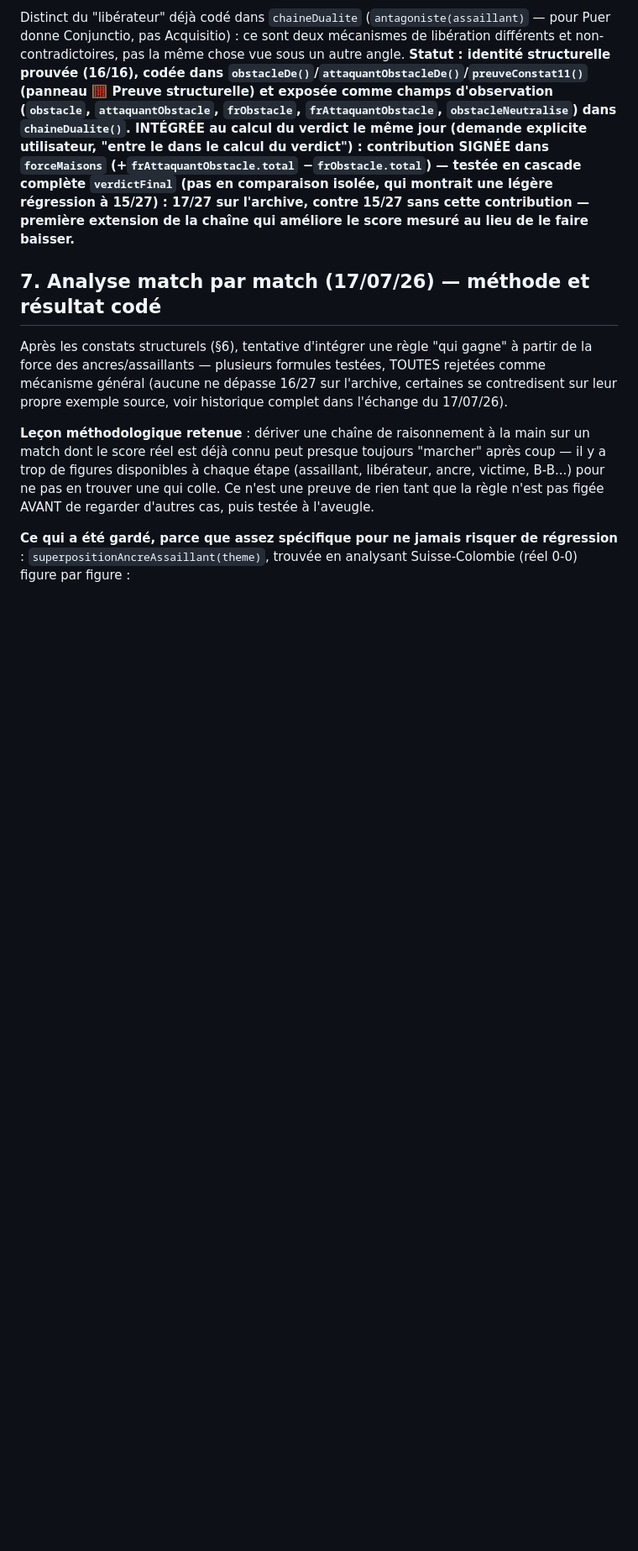
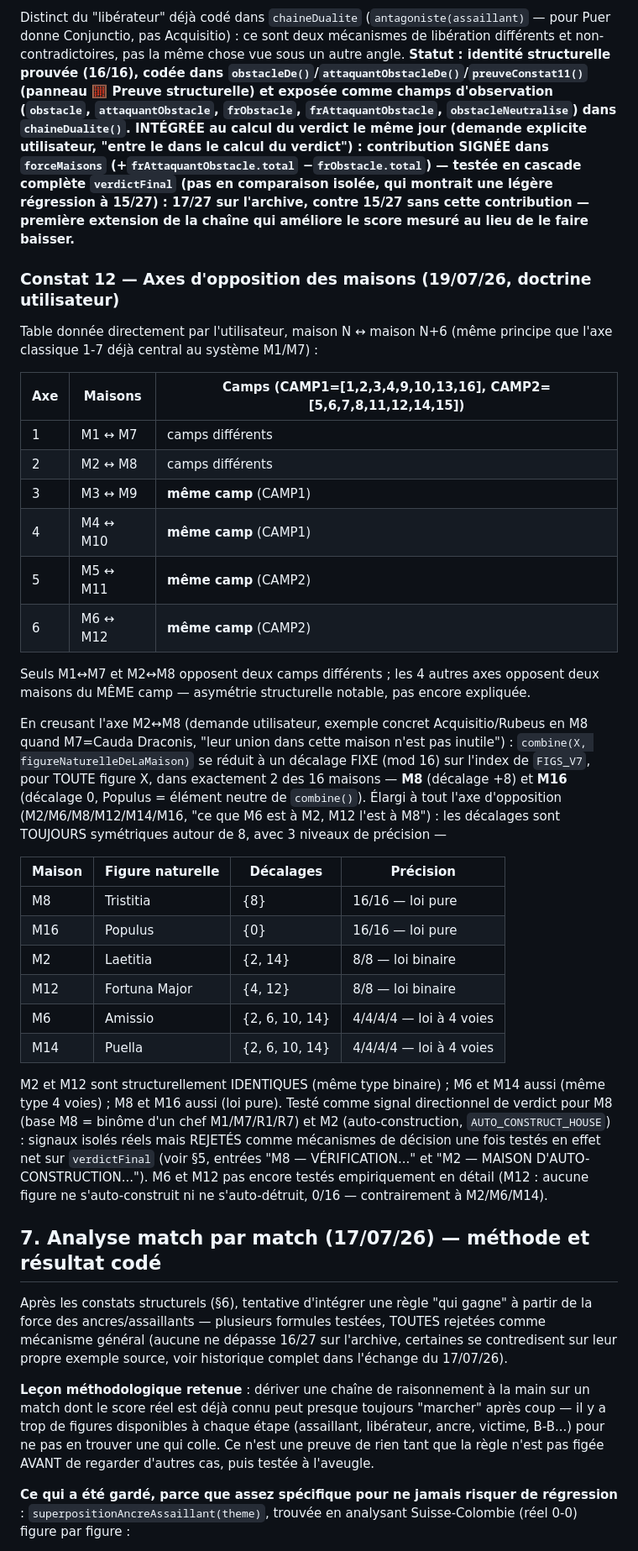
Before and after one commit to laminediame12-pixel/ation, a Markdown page: REPERES.md, the part around the change. Shown at 84% size. Rendered like a GitHub page; blank space fills up the shorter version.

Commit message:
Doc: house opposition axes and the 3-tier symmetric shift hierarchy
Adds Constat 12: the 6 opposition axes (N <-> N+6) given by the user,
noting only M1<->M7 and M2<->M8 cross camps while the other 4 axes stay
within the same camp. Documents the broader combine()-shift discovery
across the full M2/M6/M8/M12/M14/M16 family: all shifts are symmetric
around 8, forming three precision tiers (M8/M16 pure single-shift,
M2/M12 binary, M6/M14 quaternary) — ties together this session's M8 and
M2 investigations into one coherent structural picture.

```diff
--- a/REPERES.md
+++ b/REPERES.md
@@ -828,6 +828,53 @@ légère régression à 15/27) : **17/27 sur l'archive, contre 15/27 sans
 cette contribution** — première extension de la chaîne qui améliore le
 score mesuré au lieu de le faire baisser.**
 
+### Constat 12 — Axes d'opposition des maisons (19/07/26, doctrine utilisateur)
+
+Table donnée directement par l'utilisateur, maison N ↔ maison N+6 (même
+principe que l'axe classique 1-7 déjà central au système M1/M7) :
+
+| Axe | Maisons | Camps (CAMP1=[1,2,3,4,9,10,13,16], CAMP2=[5,6,7,8,11,12,14,15]) |
+|---|---|---|
+| 1 | M1 ↔ M7 | camps différents |
+| 2 | M2 ↔ M8 | camps différents |
+| 3 | M3 ↔ M9 | **même camp** (CAMP1) |
+| 4 | M4 ↔ M10 | **même camp** (CAMP1) |
+| 5 | M5 ↔ M11 | **même camp** (CAMP2) |
+| 6 | M6 ↔ M12 | **même camp** (CAMP2) |
+
+Seuls M1↔M7 et M2↔M8 opposent deux camps différents ; les 4 autres axes
+opposent deux maisons du MÊME camp — asymétrie structurelle notable,
+pas encore expliquée.
+
+En creusant l'axe M2↔M8 (demande utilisateur, exemple concret
+Acquisitio/Rubeus en M8 quand M7=Cauda Draconis, "leur union dans cette
+maison n'est pas inutile") : `combine(X, figureNaturelleDeLaMaison)` se
+réduit à un décalage FIXE (mod 16) sur l'index de `FIGS_V7`, pour TOUTE
+figure X, dans exactement 2 des 16 maisons — **M8** (décalage +8) et
+**M16** (décalage 0, Populus = élément neutre de `combine()`). Élargi à
+tout l'axe d'opposition (M2/M6/M8/M12/M14/M16, "ce que M6 est à M2, M12
+l'est à M8") : les décalages sont TOUJOURS symétriques autour de 8,
+avec 3 niveaux de précision —
+
+| Maison | Figure naturelle | Décalages | Précision |
+|---|---|---|---|
+| M8 | Tristitia | {8} | 16/16 — loi pure |
+| M16 | Populus | {0} | 16/16 — loi pure |
+| M2 | Laetitia | {2, 14} | 8/8 — loi binaire |
+| M12 | Fortuna Major | {4, 12} | 8/8 — loi binaire |
+| M6 | Amissio | {2, 6, 10, 14} | 4/4/4/4 — loi à 4 voies |
+| M14 | Puella | {2, 6, 10, 14} | 4/4/4/4 — loi à 4 voies |
+
+M2 et M12 sont structurellement IDENTIQUES (même type binaire) ; M6 et
+M14 aussi (même type 4 voies) ; M8 et M16 aussi (loi pure). Testé comme
+signal directionnel de verdict pour M8 (base M8 = binôme d'un chef
+M1/M7/R1/R7) et M2 (auto-construction, `AUTO_CONSTRUCT_HOUSE`) : signaux
+isolés réels mais REJETÉS comme mécanismes de décision une fois testés
+en effet net sur `verdictFinal` (voir §5, entrées "M8 — VÉRIFICATION..."
+et "M2 — MAISON D'AUTO-CONSTRUCTION..."). M6 et M12 pas encore testés
+empiriquement en détail (M12 : aucune figure ne s'auto-construit ni ne
+s'auto-détruit, 0/16 — contrairement à M2/M6/M14).
+
 ## 7. Analyse match par match (17/07/26) — méthode et résultat codé
 
 Après les constats structurels (§6), tentative d'intégrer une règle
```
